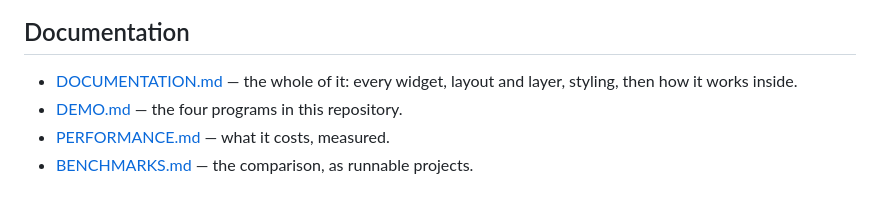
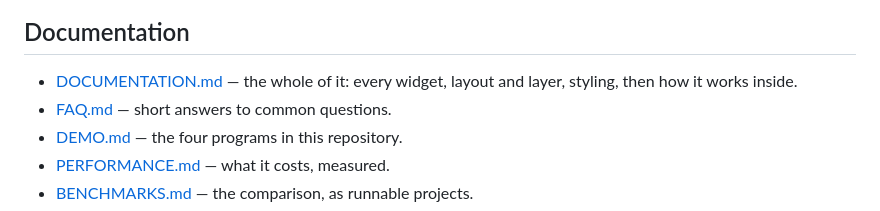
Before and after one commit to Alpaq92/Reaktor, a Markdown page: README.md, the part around the change. GitHub-like rendering.

```diff
--- a/README.md
+++ b/README.md
@@ -129,6 +129,7 @@ Every dependency is a submodule, used as it ships; the full list is in
 
 - [DOCUMENTATION.md](docs/DOCUMENTATION.md) — the whole of it: every widget,
   layout and layer, styling, then how it works inside.
+- [FAQ.md](docs/FAQ.md) — short answers to common questions.
 - [DEMO.md](docs/DEMO.md) — the four programs in this repository.
 - [PERFORMANCE.md](docs/PERFORMANCE.md) — what it costs, measured.
 - [BENCHMARKS.md](benchmarks/BENCHMARKS.md) — the comparison, as runnable
```
Also changed, not shown: docs/FAQ.md (added, +249 -0 lines).
